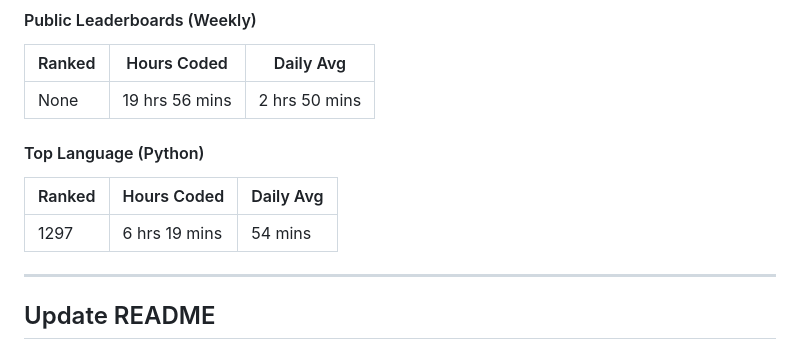
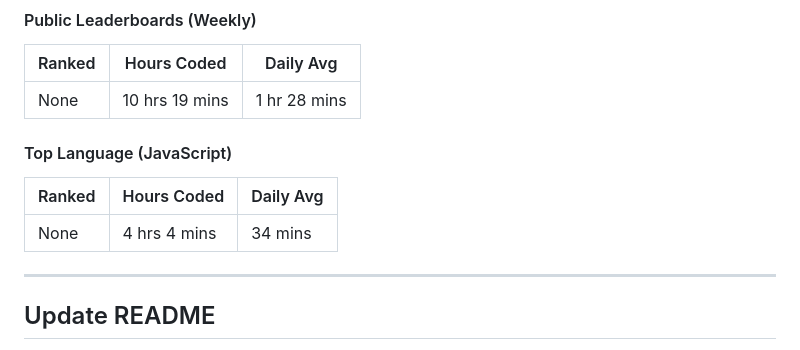
Before and after one commit to Nicconike/Wakatime-Leaderboards, a Markdown page: README.md, the part around the change. Drawn GitHub-style.

Commit message:
chore: Update Wakatime Leaderboards

```diff
--- a/README.md
+++ b/README.md
@@ -33,13 +33,13 @@
 
 | Ranked | Hours Coded | Daily Avg |
 | ------ | ----------- | --------- |
-| None | 19 hrs 56 mins | 2 hrs 50 mins |
+| None | 10 hrs 19 mins | 1 hr 28 mins |
 
-#### Top Language (Python)
+#### Top Language (JavaScript)
 
 | Ranked | Hours Coded | Daily Avg |
 | ------ | ----------- | --------- |
-| 1297 | 6 hrs 19 mins | 54 mins |
+| None | 4 hrs 4 mins | 34 mins |
 
 
 <!-- Wakatime-End -->
```
